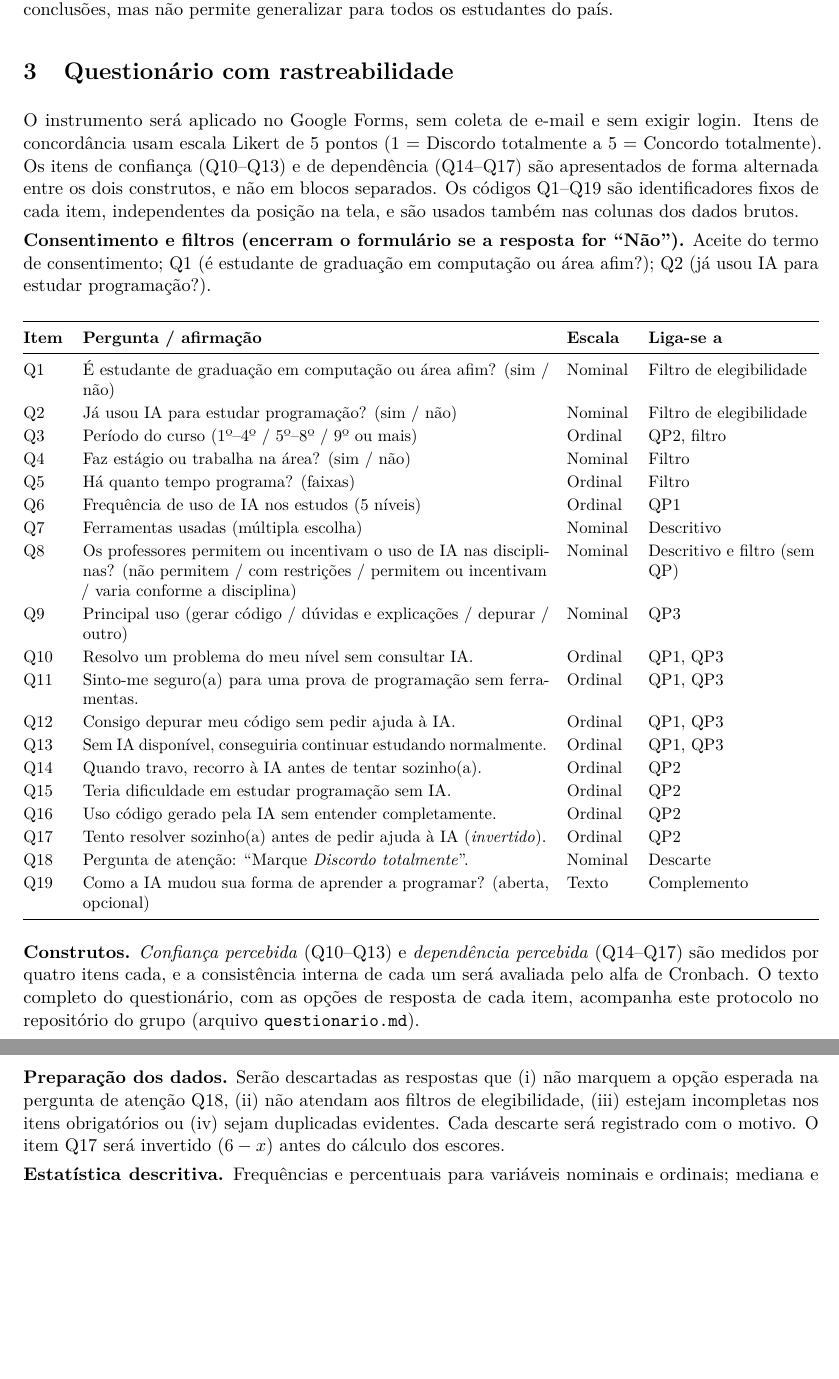
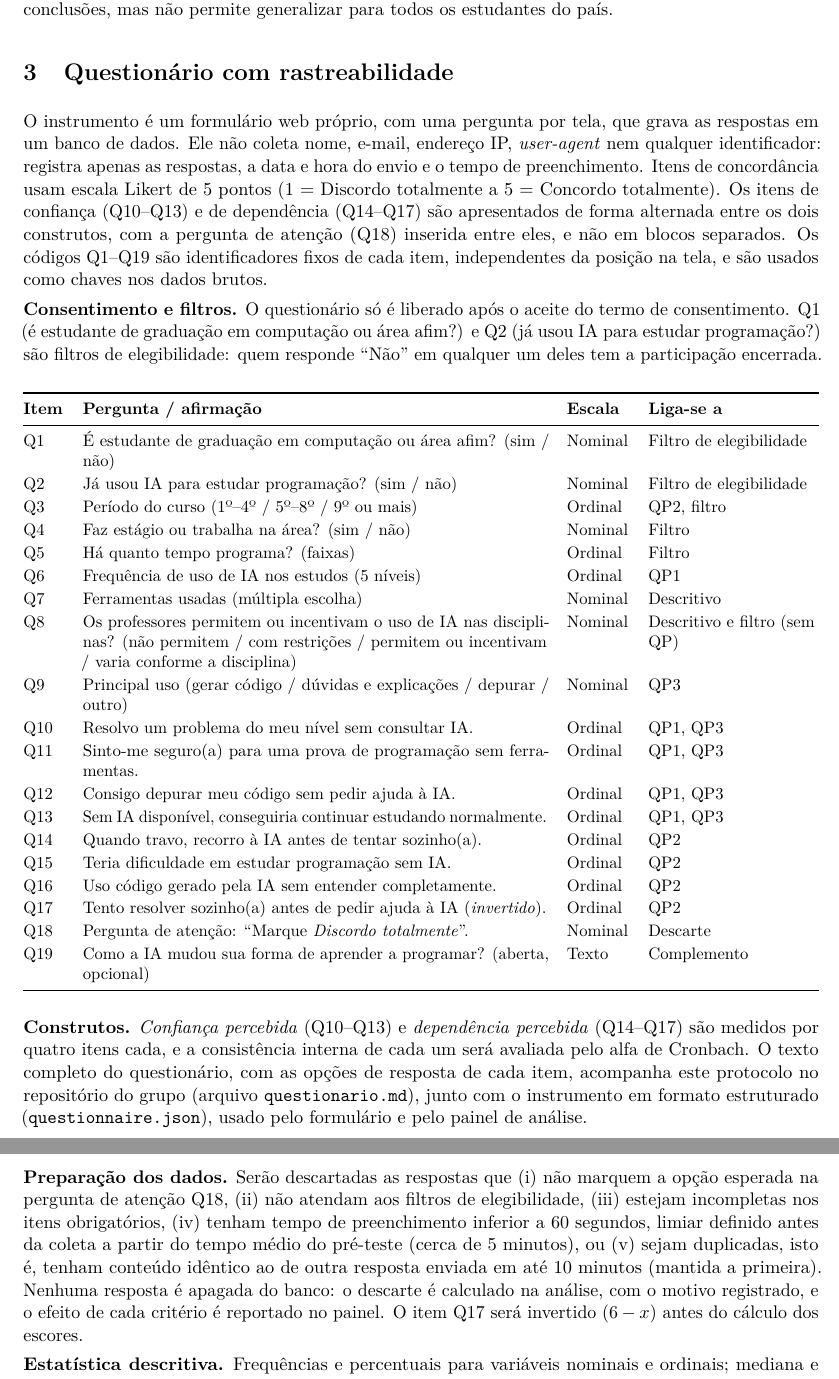
Before and after one commit to joaomarcelocpa/SurveyME, a LaTeX document (protocolo/protocolo.tex): two parts of pages 2 and 3 of 4 before the commit and two parts of pages 2 and 3 of 5 after it, joined at a grey line, cut so that both start at the same text, the shorter picture padded with empty space. Compiled offline with pdfLaTeX.

Commit message:
atualizacao protocolo

```diff
--- a/protocolo/protocolo.tex
+++ b/protocolo/protocolo.tex
@@ -67,9 +67,9 @@ No pior caso ($p = 0{,}5$), com $n = 50$ obtém-se $e \approx \pm 13{,}9$ pontos
 
 \section{Questionário com rastreabilidade}
 
-O instrumento será aplicado no Google Forms, sem coleta de e-mail e sem exigir login. Itens de concordância usam escala Likert de 5 pontos (1 = Discordo totalmente a 5 = Concordo totalmente). Os itens de confiança (Q10--Q13) e de dependência (Q14--Q17) são apresentados de forma alternada entre os dois construtos, e não em blocos separados. Os códigos Q1--Q19 são identificadores fixos de cada item, independentes da posição na tela, e são usados também nas colunas dos dados brutos.
+O instrumento é um formulário web próprio, com uma pergunta por tela, que grava as respostas em um banco de dados. Ele não coleta nome, e-mail, endereço IP, \emph{user-agent} nem qualquer identificador: registra apenas as respostas, a data e hora do envio e o tempo de preenchimento. Itens de concordância usam escala Likert de 5 pontos (1 = Discordo totalmente a 5 = Concordo totalmente). Os itens de confiança (Q10--Q13) e de dependência (Q14--Q17) são apresentados de forma alternada entre os dois construtos, com a pergunta de atenção (Q18) inserida entre eles, e não em blocos separados. Os códigos Q1--Q19 são identificadores fixos de cada item, independentes da posição na tela, e são usados como chaves nos dados brutos.
 
-\textbf{Consentimento e filtros (encerram o formulário se a resposta for ``Não'').} Aceite do termo de consentimento; Q1 (é estudante de graduação em computação ou área afim?); Q2 (já usou IA para estudar programação?).
+\textbf{Consentimento e filtros.} O questionário só é liberado após o aceite do termo de consentimento. Q1 (é estudante de graduação em computação ou área afim?) e Q2 (já usou IA para estudar programação?) são filtros de elegibilidade: quem responde ``Não'' em qualquer um deles tem a participação encerrada.
 
 \begin{center}
 \small
@@ -100,7 +100,7 @@ Q19 & Como a IA mudou sua forma de aprender a programar? (aberta, opcional) & Te
 \end{tabularx}
 \end{center}
 
-\textbf{Construtos.} \emph{Confiança percebida} (Q10--Q13) e \emph{dependência percebida} (Q14--Q17) são medidos por quatro itens cada, e a consistência interna de cada um será avaliada pelo alfa de Cronbach. O texto completo do questionário, com as opções de resposta de cada item, acompanha este protocolo no repositório do grupo (arquivo \texttt{questionario.md}).
+\textbf{Construtos.} \emph{Confiança percebida} (Q10--Q13) e \emph{dependência percebida} (Q14--Q17) são medidos por quatro itens cada, e a consistência interna de cada um será avaliada pelo alfa de Cronbach. O texto completo do questionário, com as opções de resposta de cada item, acompanha este protocolo no repositório do grupo (arquivo \texttt{questionario.md}), junto com o instrumento em formato estruturado (\texttt{questionnaire.json}), usado pelo formulário e pelo painel de análise.
 
 \section{Pré-teste}
 
@@ -116,7 +116,7 @@ As respostas do pré-teste não entram na amostra final.
 
 \section{Plano de análise}
 
-\textbf{Preparação dos dados.} Serão descartadas as respostas que (i) não marquem a opção esperada na pergunta de atenção Q18, (ii) não atendam aos filtros de elegibilidade, (iii) estejam incompletas nos itens obrigatórios ou (iv) sejam duplicadas evidentes. Cada descarte será registrado com o motivo. O item Q17 será invertido ($6 - x$) antes do cálculo dos escores.
+\textbf{Preparação dos dados.} Serão descartadas as respostas que (i) não marquem a opção esperada na pergunta de atenção Q18, (ii) não atendam aos filtros de elegibilidade, (iii) estejam incompletas nos itens obrigatórios, (iv) tenham tempo de preenchimento inferior a 60 segundos, limiar definido antes da coleta a partir do tempo médio do pré-teste (cerca de 5 minutos), ou (v) sejam duplicadas, isto é, tenham conteúdo idêntico ao de outra resposta enviada em até 10 minutos (mantida a primeira). Nenhuma resposta é apagada do banco: o descarte é calculado na análise, com o motivo registrado, e o efeito de cada critério é reportado no painel. O item Q17 será invertido ($6 - x$) antes do cálculo dos escores.
 
 \textbf{Estatística descritiva.} Frequências e percentuais para variáveis nominais e ordinais; mediana e intervalo interquartil para escores; gráficos de barras divergentes para os itens Likert. Para QP2 e QP3, os níveis do fator serão comparados com a medida de tendência central de cada grupo. As variáveis Q4, Q5 e Q8 serão usadas de forma descritiva e como segmentos de filtro no painel.
 
```
Also changed, not shown: protocolo/protocolo.pdf, protocolo/protocolo.tex (13 more changed lines).
